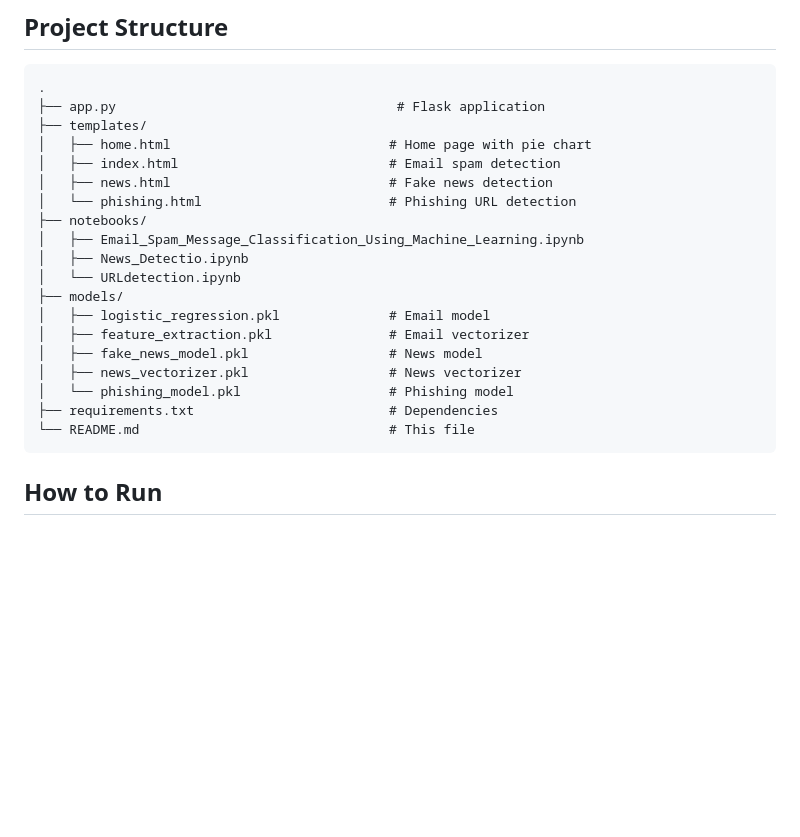
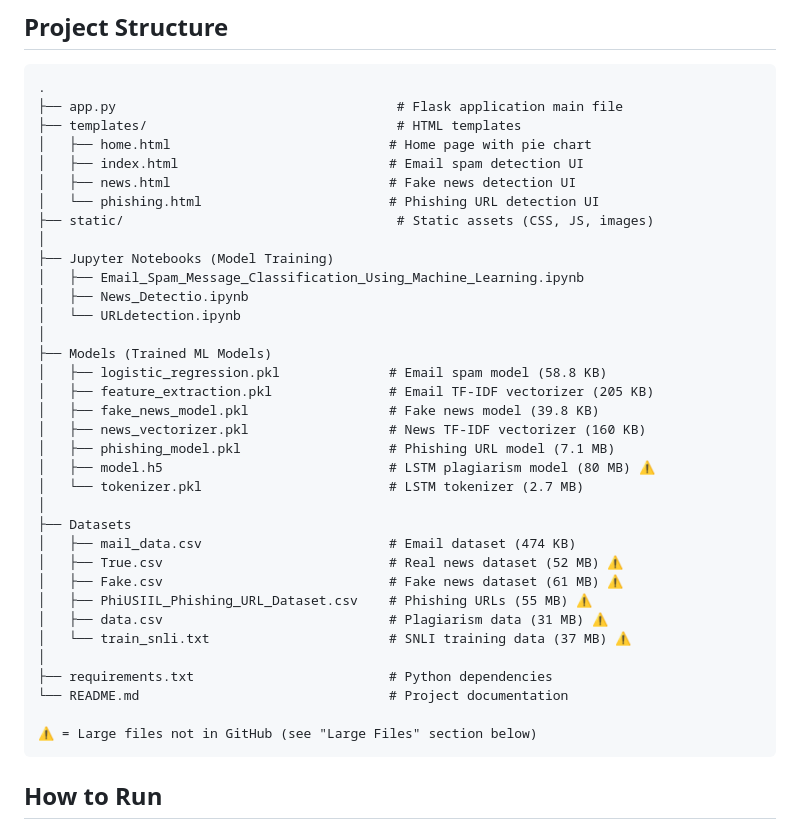
Before and after one commit to prajaktaukirde/Email-Spam-Detection-Using-ML, a Markdown page: README.md, the part around the change. GitHub-like rendering; blank space fills up the shorter version.

Commit message:
Update project structure with complete file listing and sizes

````diff
--- a/README.md
+++ b/README.md
@@ -25,24 +25,40 @@ A web application with three Machine Learning detection systems: Email Spam Dete
 
 ```
 .
-├── app.py                                    # Flask application
-├── templates/
+├── app.py                                    # Flask application main file
+├── templates/                                # HTML templates
 │   ├── home.html                            # Home page with pie chart
-│   ├── index.html                           # Email spam detection
-│   ├── news.html                            # Fake news detection
-│   └── phishing.html                        # Phishing URL detection
-├── notebooks/
+│   ├── index.html                           # Email spam detection UI
+│   ├── news.html                            # Fake news detection UI
+│   └── phishing.html                        # Phishing URL detection UI
+├── static/                                   # Static assets (CSS, JS, images)
+│
+├── Jupyter Notebooks (Model Training)
 │   ├── Email_Spam_Message_Classification_Using_Machine_Learning.ipynb
 │   ├── News_Detectio.ipynb
 │   └── URLdetection.ipynb
-├── models/
-│   ├── logistic_regression.pkl              # Email model
-│   ├── feature_extraction.pkl               # Email vectorizer
-│   ├── fake_news_model.pkl                  # News model
-│   ├── news_vectorizer.pkl                  # News vectorizer
-│   └── phishing_model.pkl                   # Phishing model
-├── requirements.txt                         # Dependencies
-└── README.md                                # This file
+│
+├── Models (Trained ML Models)
+│   ├── logistic_regression.pkl              # Email spam model (58.8 KB)
+│   ├── feature_extraction.pkl               # Email TF-IDF vectorizer (205 KB)
+│   ├── fake_news_model.pkl                  # Fake news model (39.8 KB)
+│   ├── news_vectorizer.pkl                  # News TF-IDF vectorizer (160 KB)
+│   ├── phishing_model.pkl                   # Phishing URL model (7.1 MB)
+│   ├── model.h5                             # LSTM plagiarism model (80 MB) ⚠️
+│   └── tokenizer.pkl                        # LSTM tokenizer (2.7 MB)
+│
+├── Datasets
+│   ├── mail_data.csv                        # Email dataset (474 KB)
+│   ├── True.csv                             # Real news dataset (52 MB) ⚠️
+│   ├── Fake.csv                             # Fake news dataset (61 MB) ⚠️
+│   ├── PhiUSIIL_Phishing_URL_Dataset.csv    # Phishing URLs (55 MB) ⚠️
+│   ├── data.csv                             # Plagiarism data (31 MB) ⚠️
+│   └── train_snli.txt                       # SNLI training data (37 MB) ⚠️
+│
+├── requirements.txt                         # Python dependencies
+└── README.md                                # Project documentation
+
+⚠️ = Large files not in GitHub (see "Large Files" section below)
 ```
 
 ## How to Run
````
